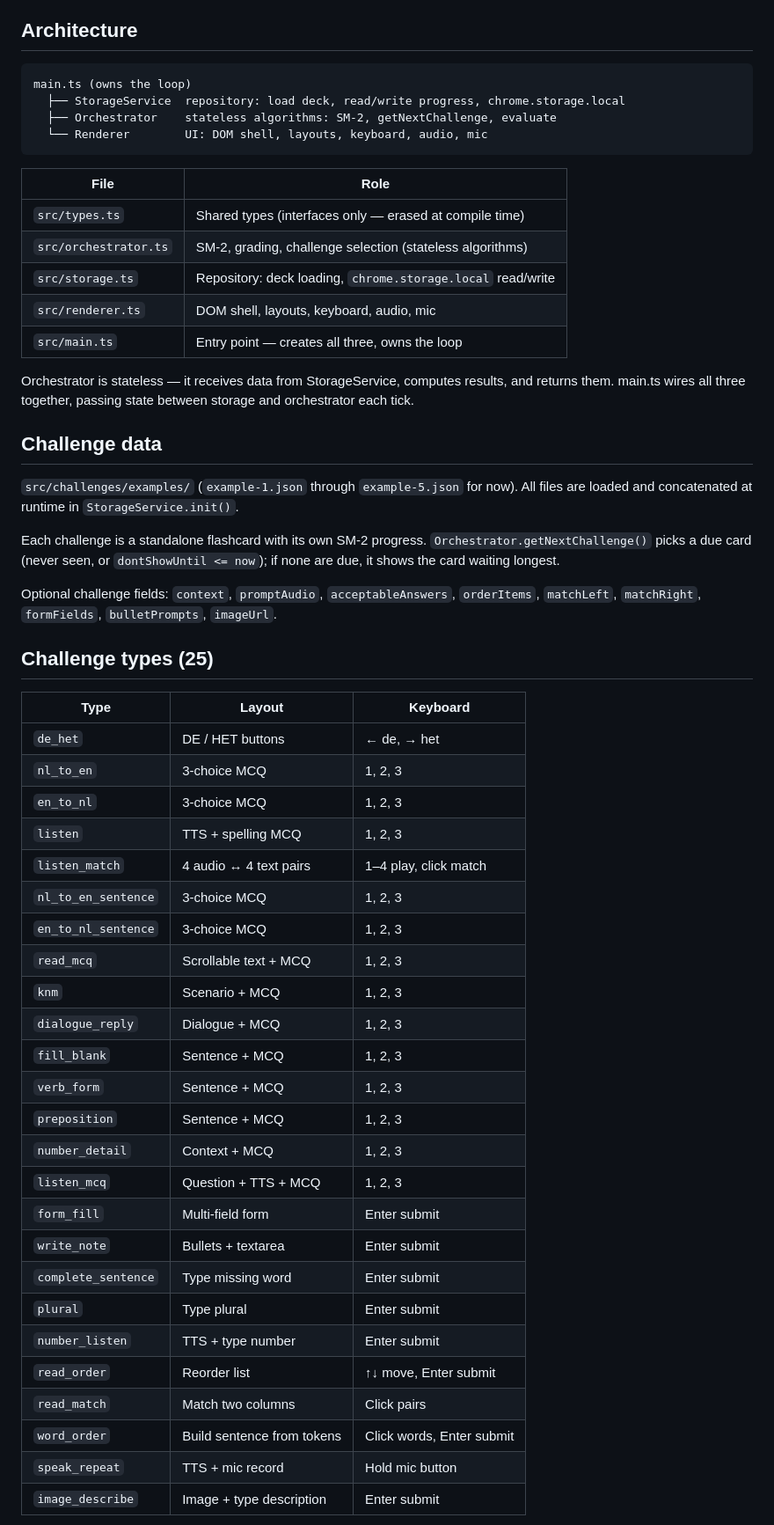
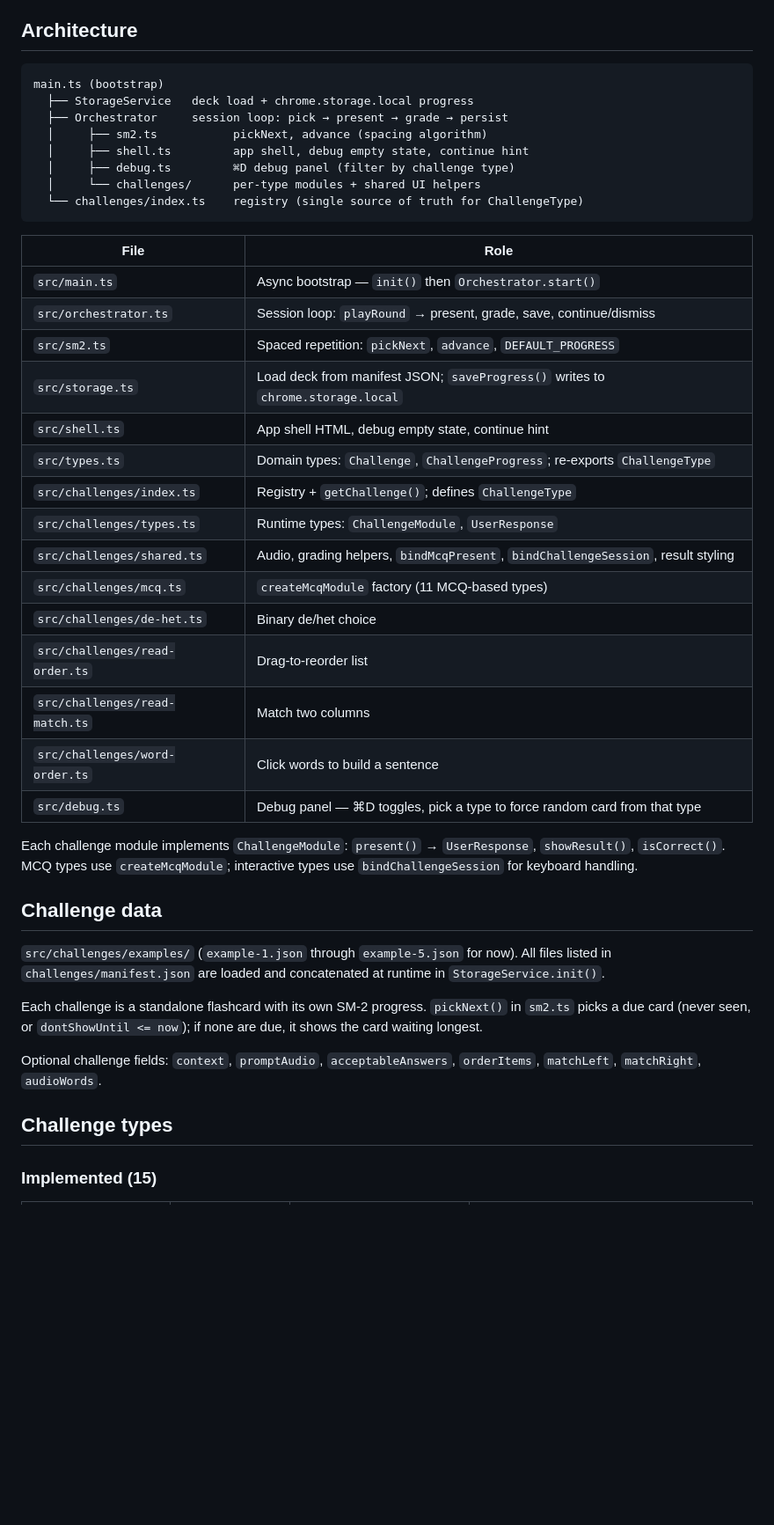
Before and after one commit to bpicori/dutch-ext, a Markdown page: AGENTS.md, the part around one of its changes. Shown at 88% size. GitHub-like rendering; blank space fills up the shorter version.

Commit message:
chore: update AGENTS.md

````diff
--- a/AGENTS.md
+++ b/AGENTS.md
@@ -21,57 +21,45 @@ No auto-reload on build. Manually click the reload icon on the extension card.
 ## Architecture
 
 ```
-main.ts (owns the loop)
-  ├── StorageService  repository: load deck, read/write progress, chrome.storage.local
-  ├── Orchestrator    stateless algorithms: SM-2, getNextChallenge, evaluate
-  └── Renderer        UI: DOM shell, layouts, keyboard, audio, mic
+main.ts (bootstrap)
+  ├── StorageService   deck load + chrome.storage.local progress
+  ├── Orchestrator     session loop: pick → present → grade → persist
+  │     ├── sm2.ts           pickNext, advance (spacing algorithm)
+  │     ├── shell.ts         app shell, debug empty state, continue hint
+  │     ├── debug.ts         ⌘D debug panel (filter by challenge type)
+  │     └── challenges/      per-type modules + shared UI helpers
+  └── challenges/index.ts    registry (single source of truth for ChallengeType)
 ```
 
-| File                  | Role                                                        |
-| --------------------- | ----------------------------------------------------------- |
-| `src/types.ts`        | Shared types (interfaces only — erased at compile time)     |
-| `src/orchestrator.ts` | SM-2, grading, challenge selection (stateless algorithms)   |
-| `src/storage.ts`      | Repository: deck loading, `chrome.storage.local` read/write |
-| `src/renderer.ts`     | DOM shell, layouts, keyboard, audio, mic                    |
-| `src/main.ts`         | Entry point — creates all three, owns the loop              |
+| File | Role |
+| ---- | ---- |
+| `src/main.ts` | Async bootstrap — `init()` then `Orchestrator.start()` |
+| `src/orchestrator.ts` | Session loop: `playRound` → present, grade, save, continue/dismiss |
+| `src/sm2.ts` | Spaced repetition: `pickNext`, `advance`, `DEFAULT_PROGRESS` |
+| `src/storage.ts` | Load deck from manifest JSON; `saveProgress()` writes to `chrome.storage.local` |
+| `src/shell.ts` | App shell HTML, debug empty state, continue hint |
+| `src/types.ts` | Domain types: `Challenge`, `ChallengeProgress`; re-exports `ChallengeType` |
+| `src/challenges/index.ts` | Registry + `getChallenge()`; defines `ChallengeType` |
+| `src/challenges/types.ts` | Runtime types: `ChallengeModule`, `UserResponse` |
+| `src/challenges/shared.ts` | Audio, grading helpers, `bindMcqPresent`, `bindChallengeSession`, result styling |
+| `src/challenges/mcq.ts` | `createMcqModule` factory (11 MCQ-based types) |
+| `src/challenges/de-het.ts` | Binary de/het choice |
+| `src/challenges/read-order.ts` | Drag-to-reorder list |
+| `src/challenges/read-match.ts` | Match two columns |
+| `src/challenges/word-order.ts` | Click words to build a sentence |
+| `src/debug.ts` | Debug panel — ⌘D toggles, pick a type to force random card from that type |
 
-Orchestrator is stateless — it receives data from StorageService, computes results, and returns them. main.ts wires all three together, passing state between storage and orchestrator each tick.
+Each challenge module implements `ChallengeModule`: `present()` → `UserResponse`, `showResult()`, `isCorrect()`. MCQ types use `createMcqModule`; interactive types use `bindChallengeSession` for keyboard handling.
 
 ## Challenge data
 
-`src/challenges/examples/` (`example-1.json` through `example-5.json` for now). All files are loaded and concatenated at runtime in `StorageService.init()`.
+`src/challenges/examples/` (`example-1.json` through `example-5.json` for now). All files listed in `challenges/manifest.json` are loaded and concatenated at runtime in `StorageService.init()`.
 
-Each challenge is a standalone flashcard with its own SM-2 progress. `Orchestrator.getNextChallenge()` picks a due card (never seen, or `dontShowUntil <= now`); if none are due, it shows the card waiting longest.
+Each challenge is a standalone flashcard with its own SM-2 progress. `pickNext()` in `sm2.ts` picks a due card (never seen, or `dontShowUntil <= now`); if none are due, it shows the card waiting longest.
 
-Optional challenge fields: `context`, `promptAudio`, `acceptableAnswers`, `orderItems`, `matchLeft`, `matchRight`, `formFields`, `bulletPrompts`, `imageUrl`.
+Optional challenge fields: `context`, `promptAudio`, `acceptableAnswers`, `orderItems`, `matchLeft`, `matchRight`, `audioWords`.
 
-## Challenge types (25)
+## Challenge types
 
-| Type                | Layout                     | Keyboard                  |
-| ------------------- | -------------------------- | ------------------------- |
-| `de_het`            | DE / HET buttons           | ← de, → het               |
-| `nl_to_en`          | 3-choice MCQ               | 1, 2, 3                   |
-| `en_to_nl`          | 3-choice MCQ               | 1, 2, 3                   |
-| `listen`            | TTS + spelling MCQ         | 1, 2, 3                   |
-| `listen_match`      | 4 audio ↔ 4 text pairs     | 1–4 play, click match     |
-| `nl_to_en_sentence` | 3-choice MCQ               | 1, 2, 3                   |
-| `en_to_nl_sentence` | 3-choice MCQ               | 1, 2, 3                   |
-| `read_mcq`          | Scrollable text + MCQ      | 1, 2, 3                   |
-| `knm`               | Scenario + MCQ             | 1, 2, 3                   |
-| `dialogue_reply`    | Dialogue + MCQ             | 1, 2, 3                   |
-| `fill_blank`        | Sentence + MCQ             | 1, 2, 3                   |
-| `verb_form`         | Sentence + MCQ             | 1, 2, 3                   |
-| `preposition`       | Sentence + MCQ             | 1, 2, 3                   |
-| `number_detail`     | Context + MCQ              | 1, 2, 3                   |
-| `listen_mcq`        | Question + TTS + MCQ       | 1, 2, 3                   |
-| `form_fill`         | Multi-field form           | Enter submit              |
-| `write_note`        | Bullets + textarea         | Enter submit              |
-| `complete_sentence` | Type missing word          | Enter submit              |
-| `plural`            | Type plural                | Enter submit              |
-| `number_listen`     | TTS + type number          | Enter submit              |
-| `read_order`        | Reorder list               | ↑↓ move, Enter submit     |
-| `read_match`        | Match two columns          | Click pairs               |
-| `word_order`        | Build sentence from tokens | Click words, Enter submit |
-| `speak_repeat`      | TTS + mic record           | Hold mic button           |
-| `image_describe`    | Image + type description   | Enter submit              |
+### Implemented (15)
 
````
Also changed, not shown: other parts of AGENTS.md (+30 -4 lines).
